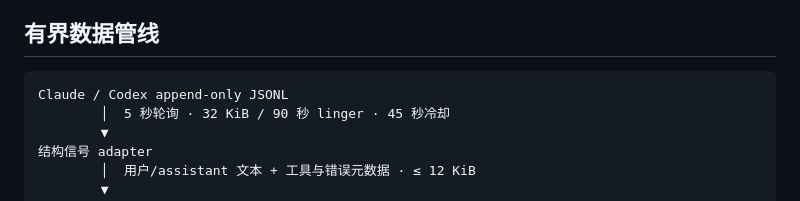
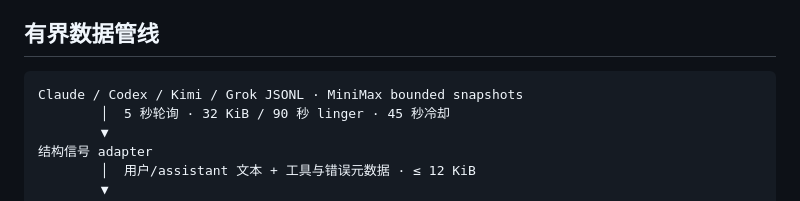
Before and after one commit to hao-cyber/session-map, a Markdown page: README.md, the part around the change. Drawn GitHub-style.

Commit message:
docs: align provider pipeline overview

````diff
--- a/README.md
+++ b/README.md
@@ -129,7 +129,7 @@ token 权限固定为 `0600`。从旧版 Maintrail 升级时，首次安装会
 ## 有界数据管线
 
 ```text
-Claude / Codex append-only JSONL
+Claude / Codex / Kimi / Grok JSONL · MiniMax bounded snapshots
         │  5 秒轮询 · 32 KiB / 90 秒 linger · 45 秒冷却
         ▼
 结构信号 adapter
````
